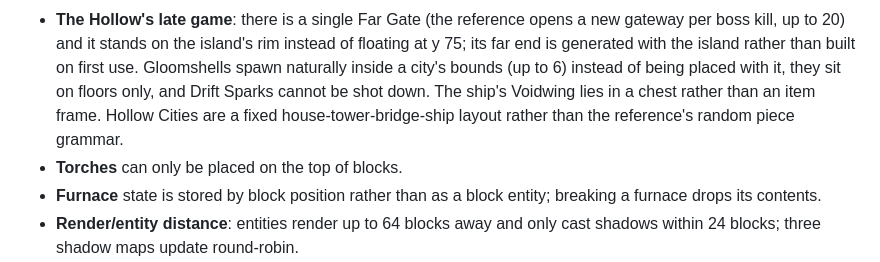
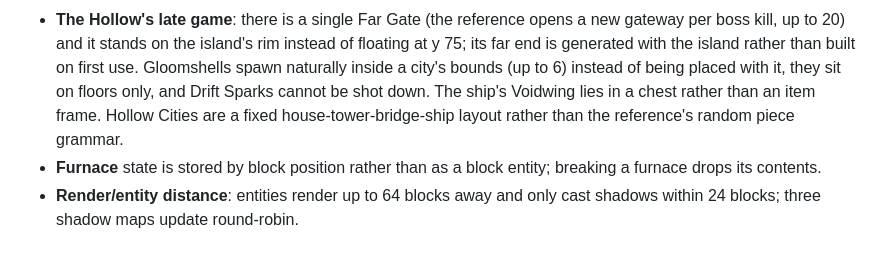
Before and after one commit to landerverpoest-code/saturncraft, a Markdown page: README.md, the part around the change. GitHub-like rendering.

Commit message:
README: wall torches exist
Co-Authored-By: Claude Opus 5.5 <noreply@anthropic.com>
Claude-Session: https://claude.ai/code/session_013gEV3ocrrzD4mHv9efBZSP

```diff
--- a/README.md
+++ b/README.md
@@ -528,7 +528,6 @@ Code: `src/world/dimensions/` (registry and scaling, generators, portal logic, s
 * **Water physics**: no bubble columns.
 * **Explosions** do not set fire and do not knock items back.
 * **The Hollow's late game**: there is a single Far Gate (the reference opens a new gateway per boss kill, up to 20) and it stands on the island's rim instead of floating at y 75; its far end is generated with the island rather than built on first use. Gloomshells spawn naturally inside a city's bounds (up to 6) instead of being placed with it, they sit on floors only, and Drift Sparks cannot be shot down. The ship's Voidwing lies in a chest rather than an item frame. Hollow Cities are a fixed house-tower-bridge-ship layout rather than the reference's random piece grammar.
-* **Torches** can only be placed on the top of blocks.
 * **Furnace** state is stored by block position rather than as a block entity;
   breaking a furnace drops its contents.
 * **Render/entity distance**: entities render up to 64 blocks away and only
```
